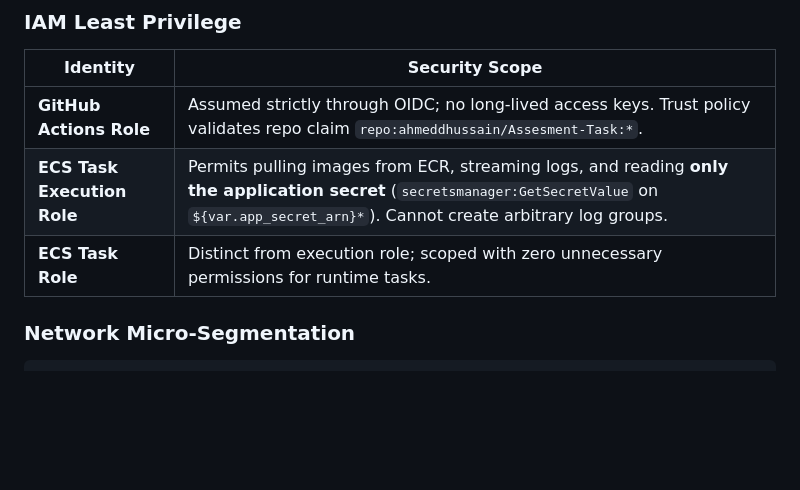
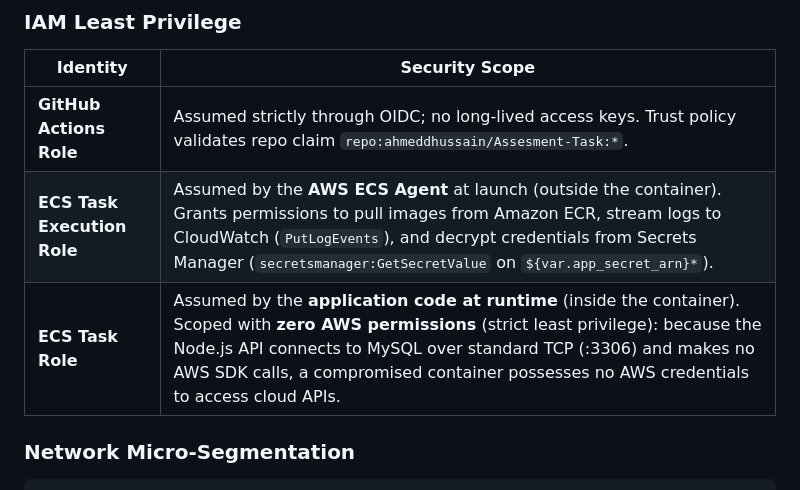
Before and after one commit to ahmeddhussain/Assesment-Task, a Markdown page: README.md, the part around one of its changes. Rendered like a GitHub page; blank space fills up the shorter version.

Commit message:
final readme

```diff
--- a/README.md
+++ b/README.md
@@ -230,8 +230,8 @@ $$\text{Networking} \longrightarrow \text{Database} \longrightarrow \text{Secret
 | Identity | Security Scope |
 |---|---|
 | **GitHub Actions Role** | Assumed strictly through OIDC; no long-lived access keys. Trust policy validates repo claim `repo:ahmeddhussain/Assesment-Task:*`. |
-| **ECS Task Execution Role** | Permits pulling images from ECR, streaming logs, and reading **only the application secret** (`secretsmanager:GetSecretValue` on `${var.app_secret_arn}*`). Cannot create arbitrary log groups. |
-| **ECS Task Role** | Distinct from execution role; scoped with zero unnecessary permissions for runtime tasks. |
+| **ECS Task Execution Role** | Assumed by the **AWS ECS Agent** at launch (outside the container). Grants permissions to pull images from Amazon ECR, stream logs to CloudWatch (`PutLogEvents`), and decrypt credentials from Secrets Manager (`secretsmanager:GetSecretValue` on `${var.app_secret_arn}*`). |
+| **ECS Task Role** | Assumed by the **application code at runtime** (inside the container). Scoped with **zero AWS permissions** (strict least privilege): because the Node.js API connects to MySQL over standard TCP (:3306) and makes no AWS SDK calls, a compromised container possesses no AWS credentials to access cloud APIs. |
 
 ### Network Micro-Segmentation
 
```
Also changed, not shown: other parts of README.md (+1 -1 lines).
